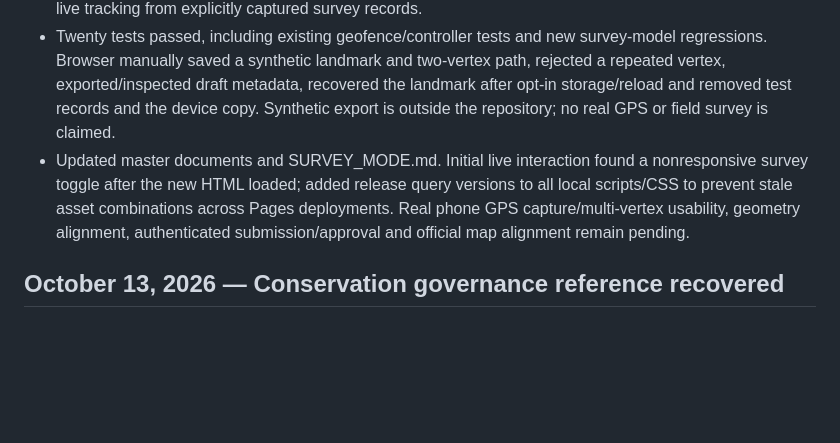
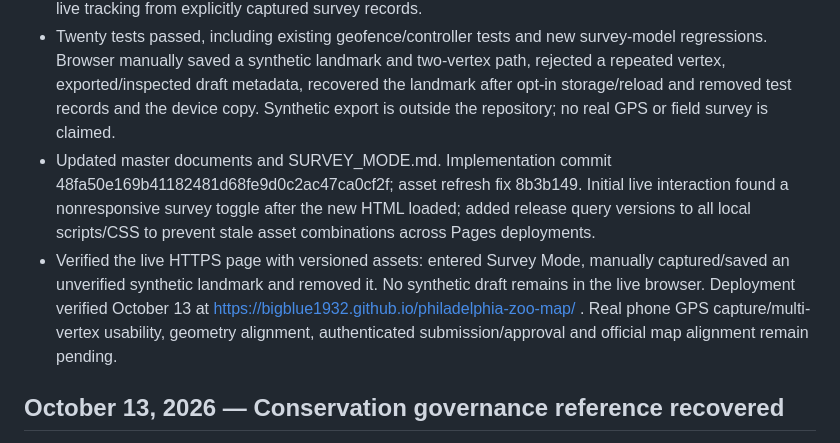
Before and after one commit to bigblue1932/philadelphia-zoo-map, a Markdown page: SESSION_LOG.md, the part around the change. Rendered like a GitHub page; blank space fills up the shorter version.

Commit message:
Record live Survey Mode interaction verification

```diff
--- a/SESSION_LOG.md
+++ b/SESSION_LOG.md
@@ -6,7 +6,8 @@
 - Implemented points, path segments and viewing-zone areas, GPS/manual per-vertex evidence, names/references/notes and basic unknown-or-observed attributes. Added strict 20 m GPS capture eligibility through the existing accepted-fix adapter.
 - Implemented separate purple draft layers, vertex undo, saved-draft show/remove, explicit device persistence, GeoJSON export/import and untrusted import validation. Updated privacy copy to distinguish live tracking from explicitly captured survey records.
 - Twenty tests passed, including existing geofence/controller tests and new survey-model regressions. Browser manually saved a synthetic landmark and two-vertex path, rejected a repeated vertex, exported/inspected draft metadata, recovered the landmark after opt-in storage/reload and removed test records and the device copy. Synthetic export is outside the repository; no real GPS or field survey is claimed.
-- Updated master documents and SURVEY_MODE.md. Initial live interaction found a nonresponsive survey toggle after the new HTML loaded; added release query versions to all local scripts/CSS to prevent stale asset combinations across Pages deployments. Real phone GPS capture/multi-vertex usability, geometry alignment, authenticated submission/approval and official map alignment remain pending.
+- Updated master documents and SURVEY_MODE.md. Implementation commit 48fa50e169b41182481d68fe9d0c2ac47ca0cf2f; asset refresh fix 8b3b149. Initial live interaction found a nonresponsive survey toggle after the new HTML loaded; added release query versions to all local scripts/CSS to prevent stale asset combinations across Pages deployments.
+- Verified the live HTTPS page with versioned assets: entered Survey Mode, manually captured/saved an unverified synthetic landmark and removed it. No synthetic draft remains in the live browser. Deployment verified October 13 at https://bigblue1932.github.io/philadelphia-zoo-map/ . Real phone GPS capture/multi-vertex usability, geometry alignment, authenticated submission/approval and official map alignment remain pending.
 
 
 ## October 13, 2026 — Conservation governance reference recovered
```
Also changed, not shown: SURVEY_MODE.md (+1 -1 lines).
